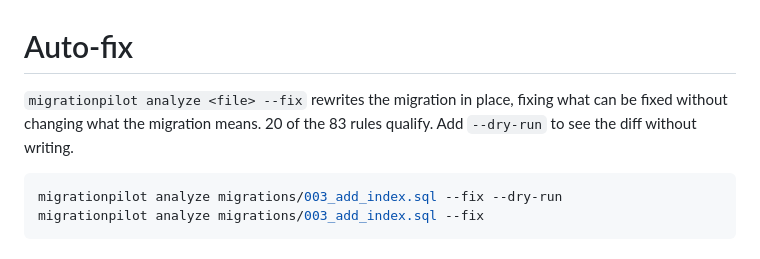
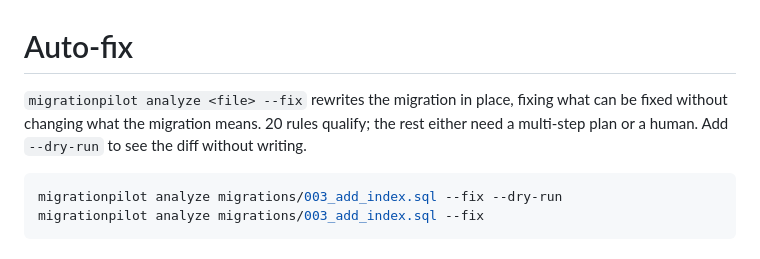
Before and after one commit to mickelsamuel/migrationpilot, a Markdown page: docs/auto-fix.md, the part around one of its changes. Rendered like a GitHub page.

````diff
--- a/docs/auto-fix.md
+++ b/docs/auto-fix.md
@@ -1,8 +1,9 @@
 # Auto-fix
 
 `migrationpilot analyze <file> --fix` rewrites the migration in place, fixing
-what can be fixed without changing what the migration means. 20 of the 83 rules
-qualify. Add `--dry-run` to see the diff without writing.
+what can be fixed without changing what the migration means. 20 rules qualify;
+the rest either need a multi-step plan or a human. Add `--dry-run` to see the
+diff without writing.
 
 ```bash
 migrationpilot analyze migrations/003_add_index.sql --fix --dry-run
````
Also changed, not shown: other parts of docs/auto-fix.md (+29 -0 lines).
